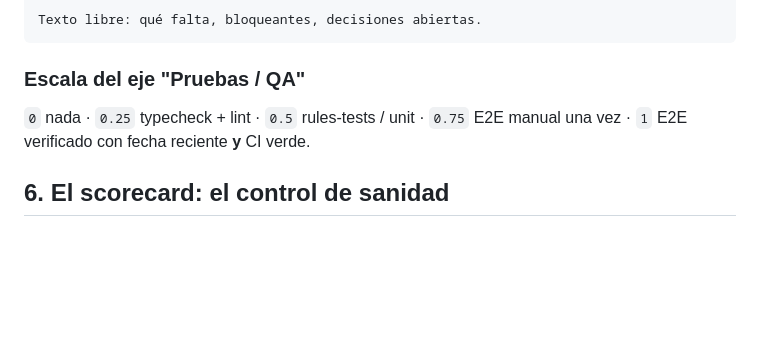
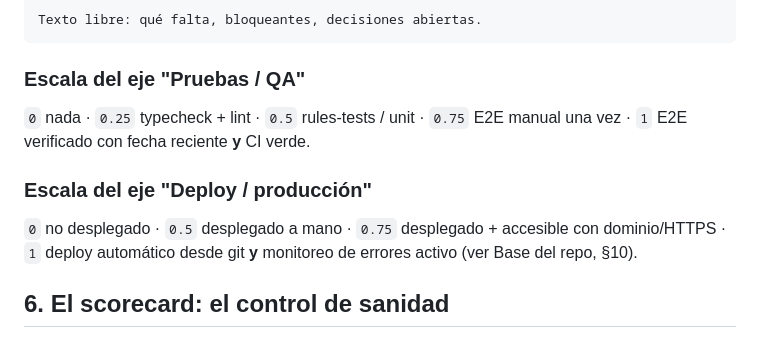
Before and after one commit to AinurTulkas/web_atiktechmx, a Markdown page: METODO-AVANCE.md, the part around one of its changes. Rendered like a GitHub page; blank space fills up the shorter version.

```diff
--- a/METODO-AVANCE.md
+++ b/METODO-AVANCE.md
@@ -104,6 +104,12 @@ Texto libre: qué falta, bloqueantes, decisiones abiertas.
 `0` nada · `0.25` typecheck + lint · `0.5` rules-tests / unit · `0.75` E2E manual
 una vez · `1` E2E verificado con fecha reciente **y** CI verde.
 
+### Escala del eje "Deploy / producción"
+
+`0` no desplegado · `0.5` desplegado a mano · `0.75` desplegado + accesible con
+dominio/HTTPS · `1` deploy automático desde git **y** monitoreo de errores activo
+(ver Base del repo, §10).
+
 ## 6. El scorecard: el control de sanidad
 
 Las capacidades miden de abajo hacia arriba (lo que existe). El scorecard lo
```
Also changed, not shown: other parts of METODO-AVANCE.md (+44 -0 lines).
